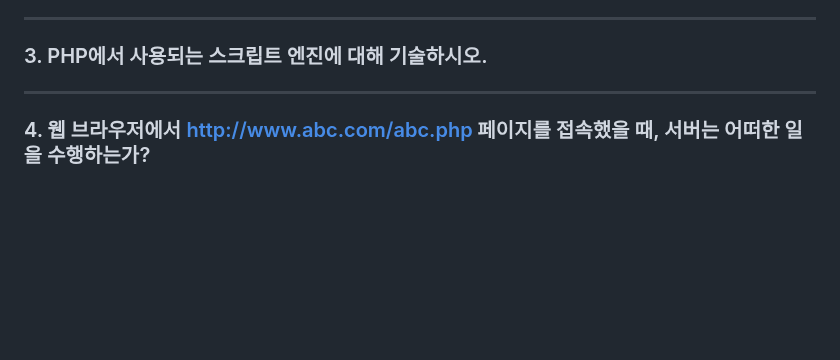
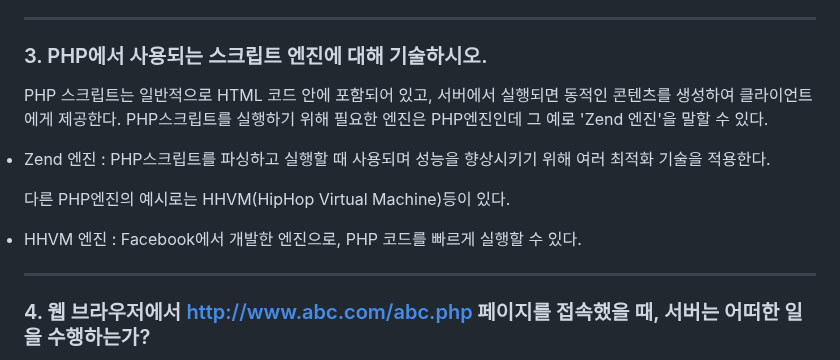
Before and after one commit to WSIDFY/web_programming, a Markdown page: 7week-1/README.md, the part around the change. Drawn GitHub-style; blank space fills up the shorter version.

```diff
--- a/7week-1/README.md
+++ b/7week-1/README.md
@@ -113,7 +113,15 @@
 <hr>
 
 ### 3. PHP에서 사용되는 스크립트 엔진에 대해 기술하시오.
+<p>
+  PHP 스크립트는 일반적으로 HTML 코드 안에 포함되어 있고, 서버에서 실행되면 동적인 콘텐츠를 생성하여 클라이언트에게 제공한다. PHP스크립트를 실행하기 위해 필요한 엔진은 PHP엔진인데 그 예로 'Zend 엔진'을 말할 수 있다.<br>
 
+ <li> Zend 엔진 : PHP스크립트를 파싱하고 실행할 때 사용되며 성능을 향상시키기 위해 여러 최적화 기술을 적용한다.<br>
+
+다른 PHP엔진의 예시로는 HHVM(HipHop Virtual Machine)등이 있다.<br>
+
+<li> HHVM 엔진 : Facebook에서 개발한 엔진으로, PHP 코드를 빠르게 실행할 수 있다.<br>
+</p>
 
 <hr>
 
```
